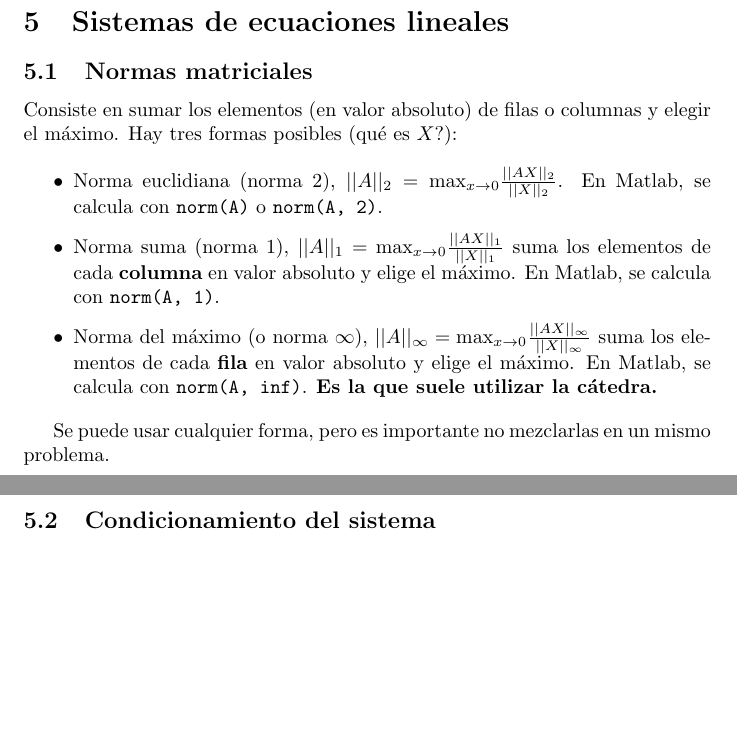
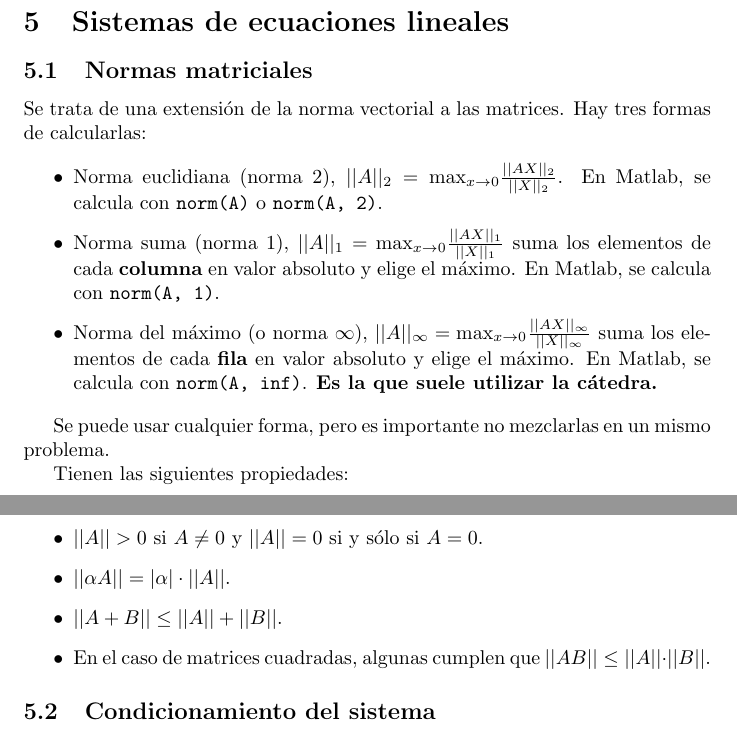
Before and after one commit to nmontesoro/MetodosNumericos, a LaTeX CV (Resumen.tex): two parts of pages 11 and 12 of 18, joined at a grey line, cut so that both start at the same text, the shorter picture padded with empty space. Compiled offline with pdfLaTeX.

Commit message:
Normas matriciales

```diff
--- a/Resumen.tex
+++ b/Resumen.tex
@@ -650,7 +650,8 @@ iteraciones son:
 
 \subsection{Normas matriciales}
 
-Consiste en sumar los elementos (en valor absoluto) de filas o columnas y elegir el máximo. Hay tres formas posibles (qué es $X$?):
+Se trata de una extensión de la norma vectorial a las matrices. Hay tres formas
+de calcularlas:
 
 \begin{itemize}
     \item Norma euclidiana (norma 2), $||A||_2 = \text{max}_{x\to0} \frac{||AX||_2}{||X||_2}$. En Matlab, se calcula con \verb|norm(A)| o \verb|norm(A, 2)|.
@@ -659,6 +660,16 @@ Consiste en sumar los elementos (en valor absoluto) de filas o columnas y elegir
 \end{itemize}
 
 Se puede usar cualquier forma, pero es importante no mezclarlas en un mismo problema.
+
+Tienen las siguientes propiedades:
+
+\begin{itemize}
+    \item $||A||>0$ si $A\neq0$ y $||A||=0$ si y sólo si $A=0$.
+    \item $||\alpha A|| = |\alpha|\cdot||A||$.
+    \item $||A+B||\leq||A||+||B||$.
+    \item En el caso de matrices cuadradas, algunas cumplen que
+        $||AB||\leq||A||\cdot||B||$.
+\end{itemize}
 
 \subsection{Condicionamiento del sistema}
 
```
